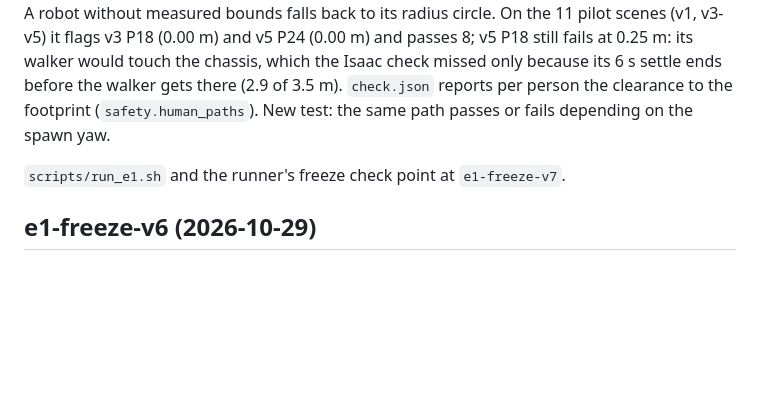
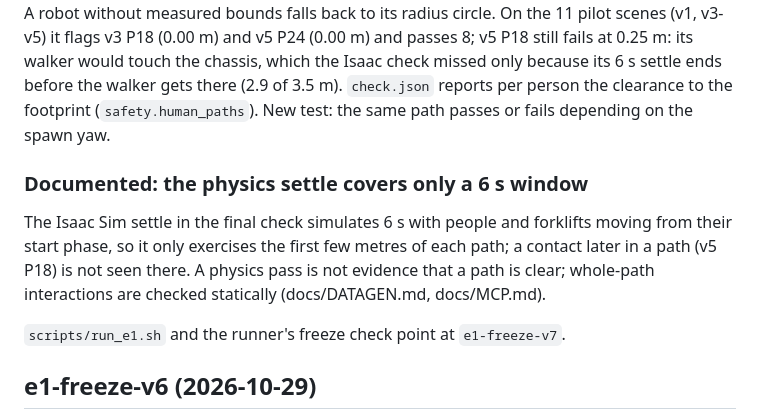
Before and after one commit to SheepSeb/worldc, a Markdown page: CHANGELOG.md, the part around the change. GitHub-like rendering; blank space fills up the shorter version.

```diff
--- a/CHANGELOG.md
+++ b/CHANGELOG.md
@@ -23,6 +23,11 @@ it flags v3 P18 (0.00 m) and v5 P24 (0.00 m) and passes 8; v5 P18 still fails at
 chassis, which the Isaac check missed only because its 6 s settle ends before the walker gets there (2.9 of 3.5 m).
 `check.json` reports per person the clearance to the footprint (`safety.human_paths`). New test: the same path passes
 or fails depending on the spawn yaw.
+
+### Documented: the physics settle covers only a 6 s window
+The Isaac Sim settle in the final check simulates 6 s with people and forklifts moving from their start phase, so it
+only exercises the first few metres of each path; a contact later in a path (v5 P18) is not seen there. A physics pass
+is not evidence that a path is clear; whole-path interactions are checked statically (docs/DATAGEN.md, docs/MCP.md).
 
 `scripts/run_e1.sh` and the runner's freeze check point at `e1-freeze-v7`.
 
```
Also changed, not shown: docs/DATAGEN.md (+6 -0 lines), docs/MCP.md (+3 -1 lines).
